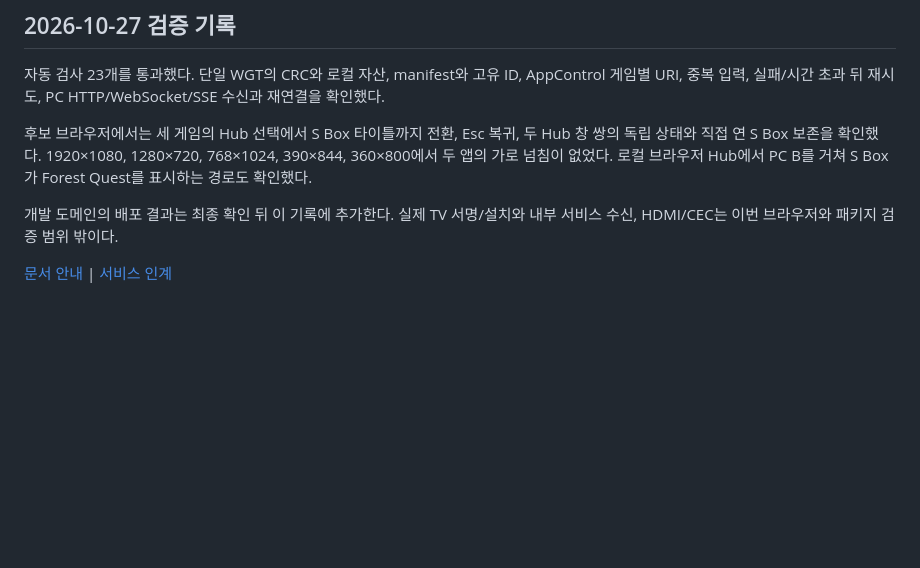
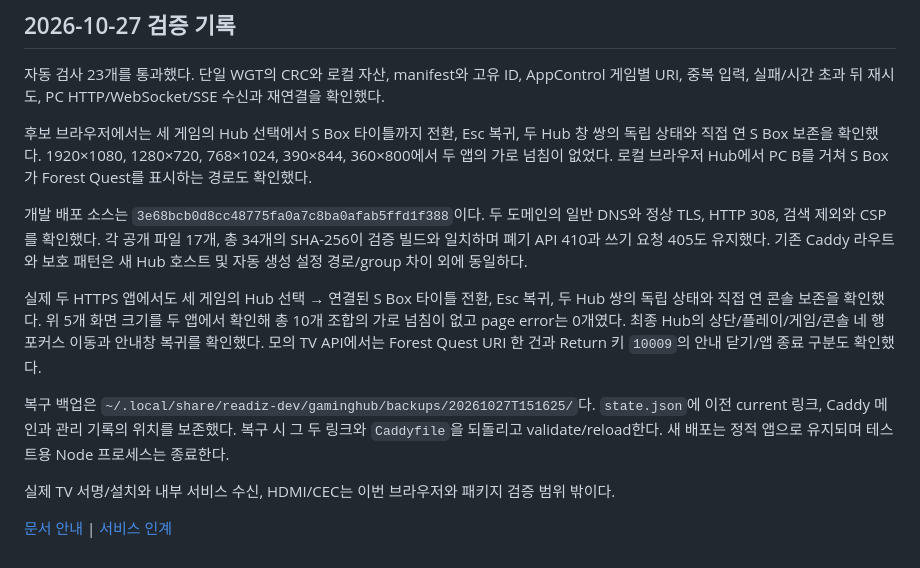
Before and after one commit to Readiz/s2s-launch-test, a Markdown page: docs/preview.md, the part around the change. GitHub-like rendering; blank space fills up the shorter version.

Commit message:
Record Gaming Hub and S Box HTTPS deployment verification

```diff
--- a/docs/preview.md
+++ b/docs/preview.md
@@ -45,6 +45,12 @@ Caddy 메인과 실행 중 JSON, 기존 관리 기록과 링크를 비공개 백
 
 후보 브라우저에서는 세 게임의 Hub 선택에서 S Box 타이틀까지 전환, Esc 복귀, 두 Hub 창 쌍의 독립 상태와 직접 연 S Box 보존을 확인했다. 1920×1080, 1280×720, 768×1024, 390×844, 360×800에서 두 앱의 가로 넘침이 없었다. 로컬 브라우저 Hub에서 PC B를 거쳐 S Box가 Forest Quest를 표시하는 경로도 확인했다.
 
-개발 도메인의 배포 결과는 최종 확인 뒤 이 기록에 추가한다. 실제 TV 서명/설치와 내부 서비스 수신, HDMI/CEC는 이번 브라우저와 패키지 검증 범위 밖이다.
+개발 배포 소스는 `3e68bcb0d8cc48775fa0a7c8ba0afab5ffd1f388`이다. 두 도메인의 일반 DNS와 정상 TLS, HTTP 308, 검색 제외와 CSP를 확인했다. 각 공개 파일 17개, 총 34개의 SHA-256이 검증 빌드와 일치하며 폐기 API 410과 쓰기 요청 405도 유지했다. 기존 Caddy 라우트와 보호 패턴은 새 Hub 호스트 및 자동 생성 설정 경로/group 차이 외에 동일하다.
+
+실제 두 HTTPS 앱에서도 세 게임의 Hub 선택 → 연결된 S Box 타이틀 전환, Esc 복귀, 두 Hub 쌍의 독립 상태와 직접 연 콘솔 보존을 확인했다. 위 5개 화면 크기를 두 앱에서 확인해 총 10개 조합의 가로 넘침이 없고 page error는 0개였다. 최종 Hub의 상단/플레이/게임/콘솔 네 행 포커스 이동과 안내창 복귀를 확인했다. 모의 TV API에서는 Forest Quest URI 한 건과 Return 키 `10009`의 안내 닫기/앱 종료 구분도 확인했다.
+
+복구 백업은 `~/.local/share/readiz-dev/gaminghub/backups/20261027T151625/`다. `state.json`에 이전 current 링크, Caddy 메인과 관리 기록의 위치를 보존했다. 복구 시 그 두 링크와 `Caddyfile`을 되돌리고 validate/reload한다. 새 배포는 정적 앱으로 유지되며 테스트용 Node 프로세스는 종료한다.
+
+실제 TV 서명/설치와 내부 서비스 수신, HDMI/CEC는 이번 브라우저와 패키지 검증 범위 밖이다.
 
 [문서 안내](README.md) | [서비스 인계](tv-service.md)
```
